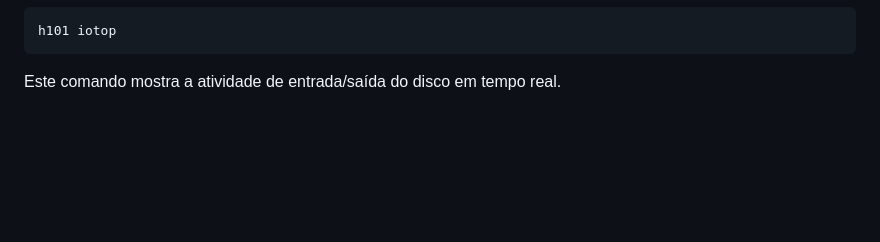
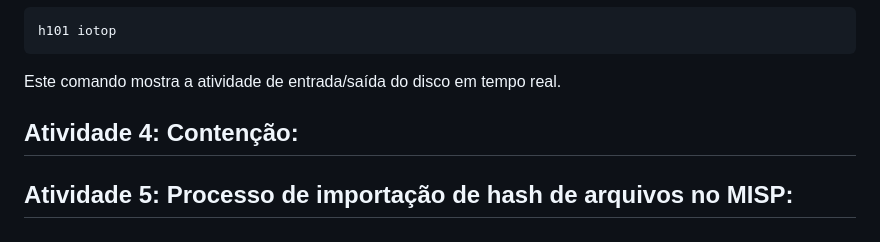
Before and after one commit to hackinsdn/labs, a Markdown page: lab_analyze_malware/README.md, the part around the change. Rendered like a GitHub page; blank space fills up the shorter version.

`````diff
--- a/lab_analyze_malware/README.md
+++ b/lab_analyze_malware/README.md
@@ -169,3 +169,7 @@ Este comando permite que você veja estatísticas detalhadas da CPU ao longo do
 h101 iotop
 ````
 Este comando mostra a atividade de entrada/saída do disco em tempo real.
+
+## Atividade 4: Contenção:
+
+## Atividade 5: Processo de importação de hash de arquivos no MISP:
`````
